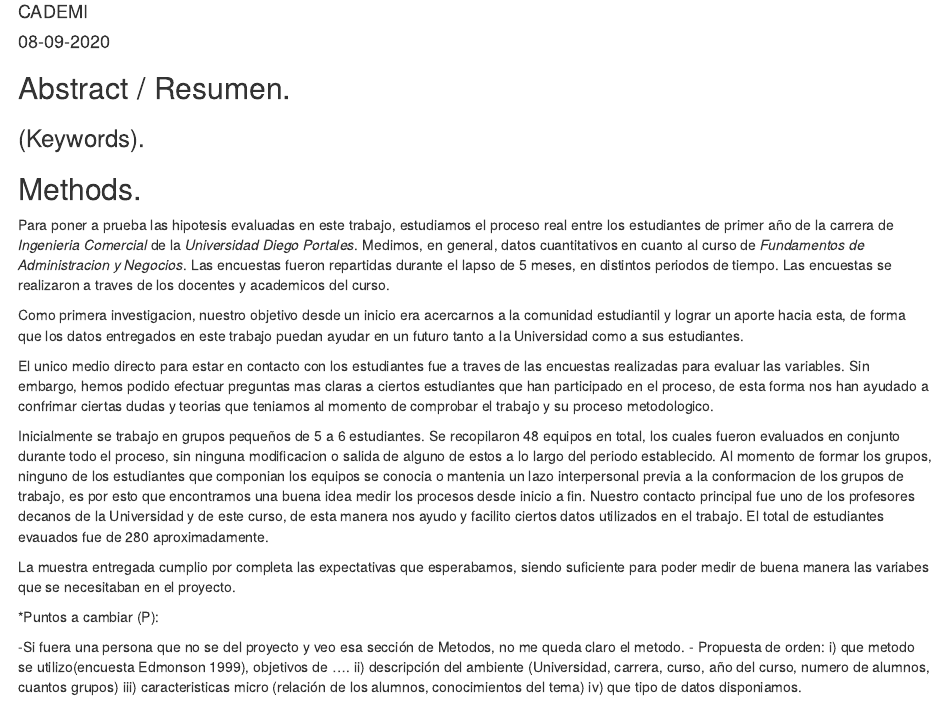
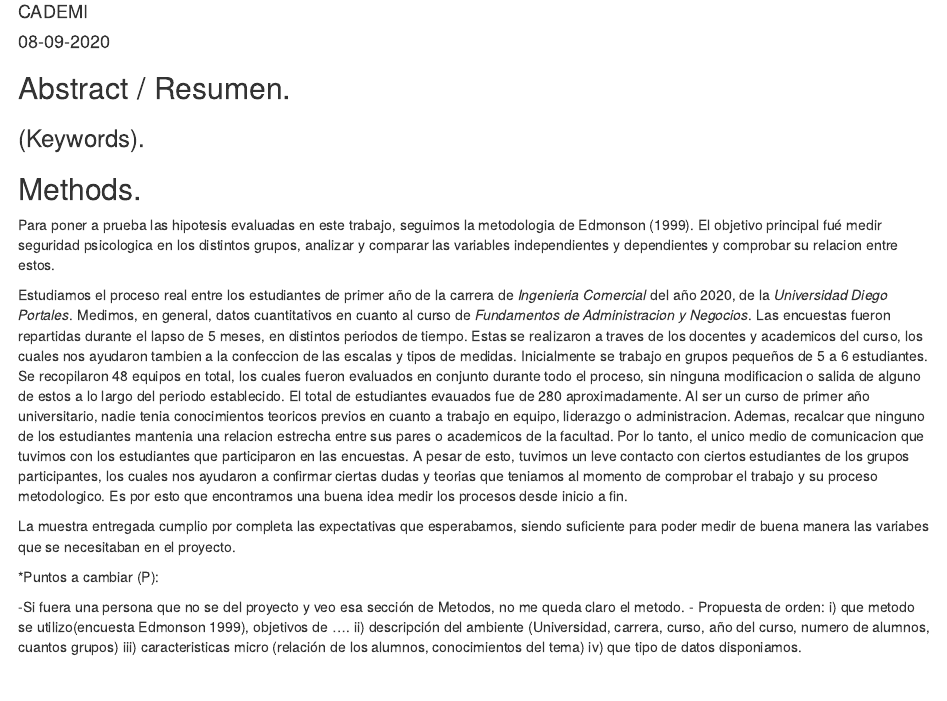
Before and after one commit to Isaias-22/cademi, an R Markdown document (RMarkdown Project/Investigation Project.Rmd): the page in a window 1100 px wide, from 70 px down. Rendered offline with R 4.5, knitr and Pandoc, with nearby package versions.

Commit message:
Update RMarkdown

```diff
--- a/RMarkdown Project/Investigation Project.Rmd
+++ b/RMarkdown Project/Investigation Project.Rmd
@@ -10,14 +10,9 @@ output: html_document
 
 ## Methods.
 
-Para poner a prueba las hipotesis evaluadas en este trabajo, estudiamos el proceso
-real entre los estudiantes de primer año de la carrera de *Ingenieria Comercial* de la *Universidad Diego Portales*. Medimos, en general, datos cuantitativos en cuanto al curso de *Fundamentos de Administracion y Negocios*. Las encuestas fueron repartidas durante el lapso de 5 meses, en distintos periodos de tiempo. Las encuestas se realizaron a traves de los docentes y academicos del curso.
+Para poner a prueba las hipotesis evaluadas en este trabajo, seguimos la metodologia de Edmonson (1999). El objetivo principal fué medir seguridad psicologica en los distintos grupos, analizar y comparar las variables independientes y dependientes y comprobar su relacion entre estos.
 
-Como primera investigacion, nuestro objetivo desde un inicio era acercarnos a la comunidad estudiantil y lograr un aporte hacia esta, de forma que los datos entregados en este trabajo puedan ayudar en un futuro tanto a la Universidad como a sus estudiantes.
-
-El unico medio directo para estar en contacto con los estudiantes fue a traves de las encuestas realizadas para evaluar las variables. Sin embargo, hemos podido efectuar preguntas mas claras a ciertos estudiantes que han participado en el proceso, de esta forma nos han ayudado a confrimar ciertas dudas y teorias que teniamos al momento de comprobar el trabajo y su proceso metodologico.
-
-Inicialmente se trabajo en grupos pequeños de 5 a 6 estudiantes. Se recopilaron 48 equipos en total, los cuales fueron evaluados en conjunto durante todo el proceso, sin ninguna modificacion o salida de alguno de estos a lo largo del periodo establecido. Al momento de formar los grupos, ninguno de los estudiantes que componian los equipos se conocia o mantenia un lazo interpersonal previa a la conformacion de los grupos de trabajo, es por esto que encontramos una buena idea medir los procesos desde inicio a fin. Nuestro contacto principal fue uno de los profesores decanos de la Universidad y de este curso, de esta manera nos ayudo y facilito ciertos datos utilizados en el trabajo. El total de estudiantes evauados fue de 280 aproximadamente.
+Estudiamos el proceso real entre los estudiantes de primer año de la carrera de *Ingenieria Comercial* del año 2020, de la *Universidad Diego Portales*. Medimos, en general, datos cuantitativos en cuanto al curso de *Fundamentos de Administracion y Negocios*. Las encuestas fueron repartidas durante el lapso de 5 meses, en distintos periodos de tiempo. Estas se realizaron a traves de los docentes y academicos del curso, los cuales nos ayudaron tambien a la confeccion de las escalas y tipos de medidas. Inicialmente se trabajo en grupos pequeños de 5 a 6 estudiantes. Se recopilaron 48 equipos en total, los cuales fueron evaluados en conjunto durante todo el proceso, sin ninguna modificacion o salida de alguno de estos a lo largo del periodo establecido. El total de estudiantes evauados fue de 280 aproximadamente. Al ser un curso de primer año universitario, nadie tenia conocimientos teoricos previos en cuanto a trabajo en equipo, liderazgo o administracion. Ademas, recalcar que ninguno de los estudiantes mantenia una relacion estrecha entre sus pares o academicos de la facultad. Por lo tanto, el unico medio de comunicacion que tuvimos con los estudiantes que participaron en las encuestas. A pesar de esto, tuvimos un leve contacto con ciertos estudiantes de los grupos participantes, los cuales nos ayudaron a confirmar ciertas dudas y teorias que teniamos al momento de comprobar el trabajo y su proceso metodologico. Es por esto que encontramos una buena idea medir los procesos desde inicio a fin.
 
 La muestra entregada cumplio por completa las expectativas que esperabamos, siendo suficiente para poder medir de buena manera las variabes que se necesitaban en el proyecto.
 
```
Also changed, not shown: RMarkdown Project/Investigation-Project.html.
